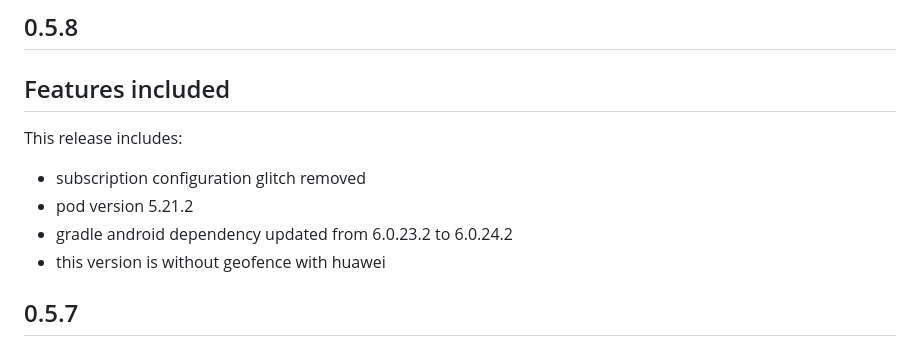
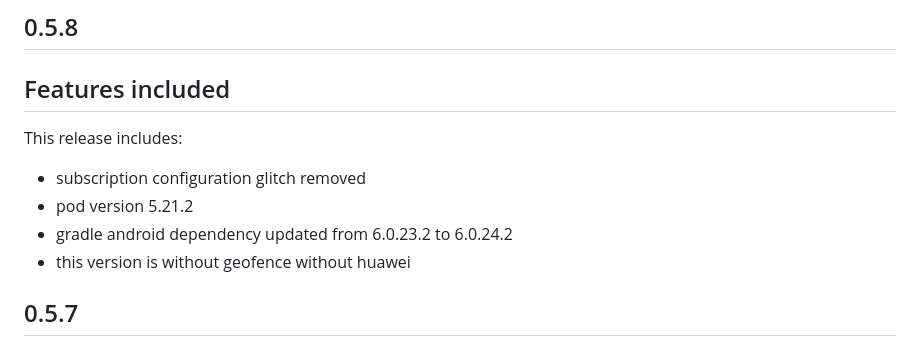
Before and after one commit to dengage-tech/dengage-flutter-sdk, a Markdown page: CHANGELOG.md, the part around the change. Drawn GitHub-style.

```diff
--- a/CHANGELOG.md
+++ b/CHANGELOG.md
@@ -5,7 +5,7 @@ This release includes:
 * subscription configuration glitch removed
 * pod version 5.21.2
 * gradle android dependency updated from 6.0.23.2 to 6.0.24.2
-* this version is without geofence with huawei
+* this version is without geofence without huawei
 
 
 ## 0.5.7
```
